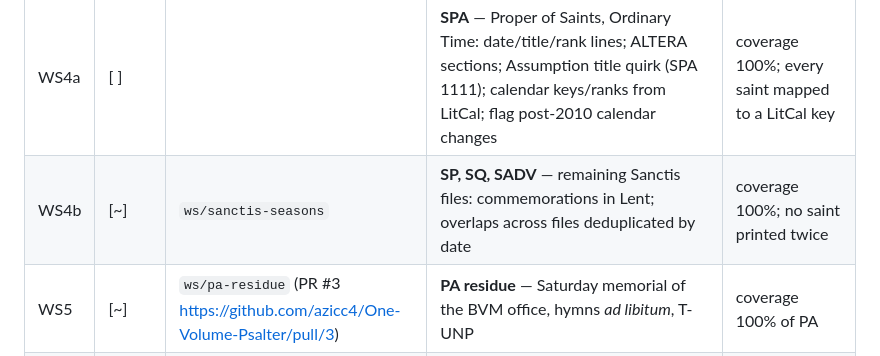
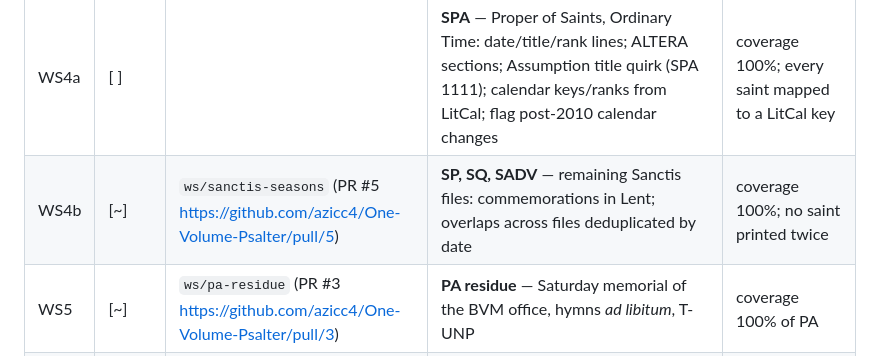
Before and after one commit to azicc4/One-Volume-Psalter, a Markdown page: TODO.md, the part around the change. GitHub-like rendering.

Commit message:
Link PR #5 from TODO (WS4b)
Co-Authored-By: Claude Opus 5.5 <noreply@anthropic.com>

```diff
--- a/TODO.md
+++ b/TODO.md
@@ -23,7 +23,7 @@ Order: WS0 first (lead), then WS1–WS5 in parallel (one git worktree + PR each)
 | WS2 | [~] | `ws/lqp-complete` (PR #4 https://github.com/azicc4/One-Volume-Psalter/pull/4) | **LQP** — Lent/Easter: Triduum, Easter Octave (*Hæc dies*), Ascension dual tracks, Pentecost; T-STRUCT items in LQP; research T-FJ-14 (Easter wk 4 Ps 55/50) | coverage 100%; structure gaps explained or fixed |
 | WS3 | [ ] | | **COM** — Commons: 4 seasonal copies → each Common with seasonal variants; sub-variants (*Pro papa, Pro episcopo, Pro virgine…*); Office of the Dead; appendix | coverage 100%; commons keyed `COMMON.<NAME>[.<variant>]` |
 | WS4a | [ ] | | **SPA** — Proper of Saints, Ordinary Time: date/title/rank lines; ALTERA sections; Assumption title quirk (SPA 1111); calendar keys/ranks from LitCal; flag post-2010 calendar changes | coverage 100%; every saint mapped to a LitCal key |
-| WS4b | [~] | `ws/sanctis-seasons` | **SP, SQ, SADV** — remaining Sanctis files: commemorations in Lent; overlaps across files deduplicated by date | coverage 100%; no saint printed twice |
+| WS4b | [~] | `ws/sanctis-seasons` (PR #5 https://github.com/azicc4/One-Volume-Psalter/pull/5) | **SP, SQ, SADV** — remaining Sanctis files: commemorations in Lent; overlaps across files deduplicated by date | coverage 100%; no saint printed twice |
 | WS5 | [~] | `ws/pa-residue` (PR #3 https://github.com/azicc4/One-Volume-Psalter/pull/3) | **PA residue** — Saturday memorial of the BVM office, hymns *ad libitum*, T-UNP | coverage 100% of PA |
 | WS6 | [ ] | | **Redundancy engine + full book**: assign each object one home (Ordinary → Psalter → Hymns → Proper of Time → Commons → Saints → Readings); Saints texts equal to a Common become "de Communi" references; generate all sections in book order; page-budget report | full book builds; 0 undefined refs; page budget per section reported |
 | WS7 | [ ] | lead + owner | Resolve the review items in §3 via `data/overrides/` with evidence | each item closed with an override or a "no change" note |
```
